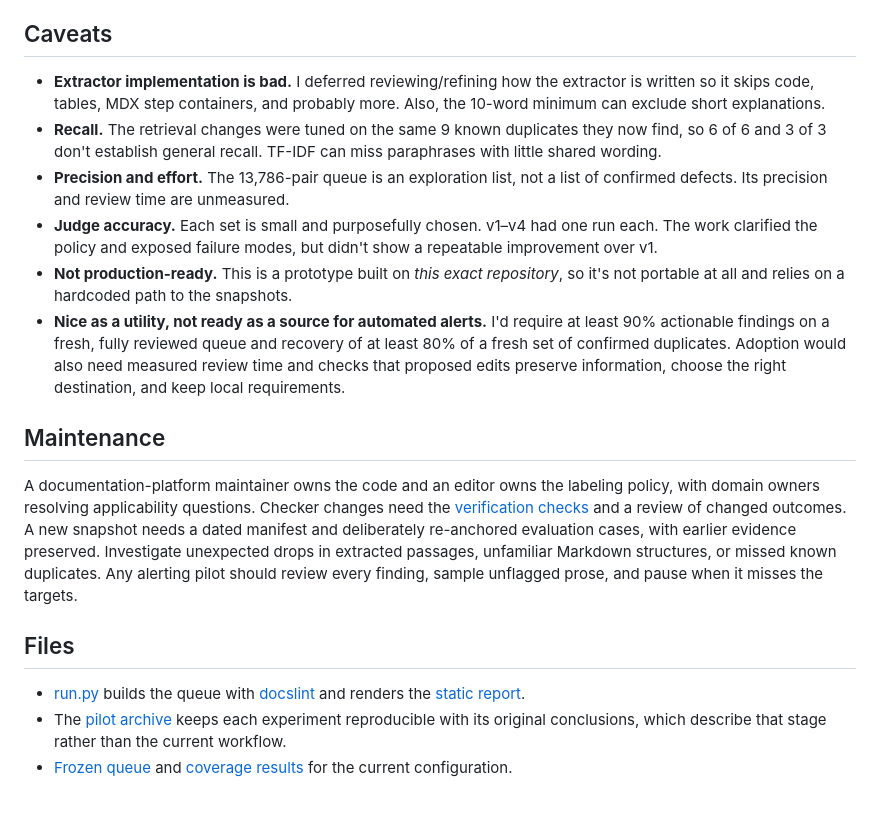
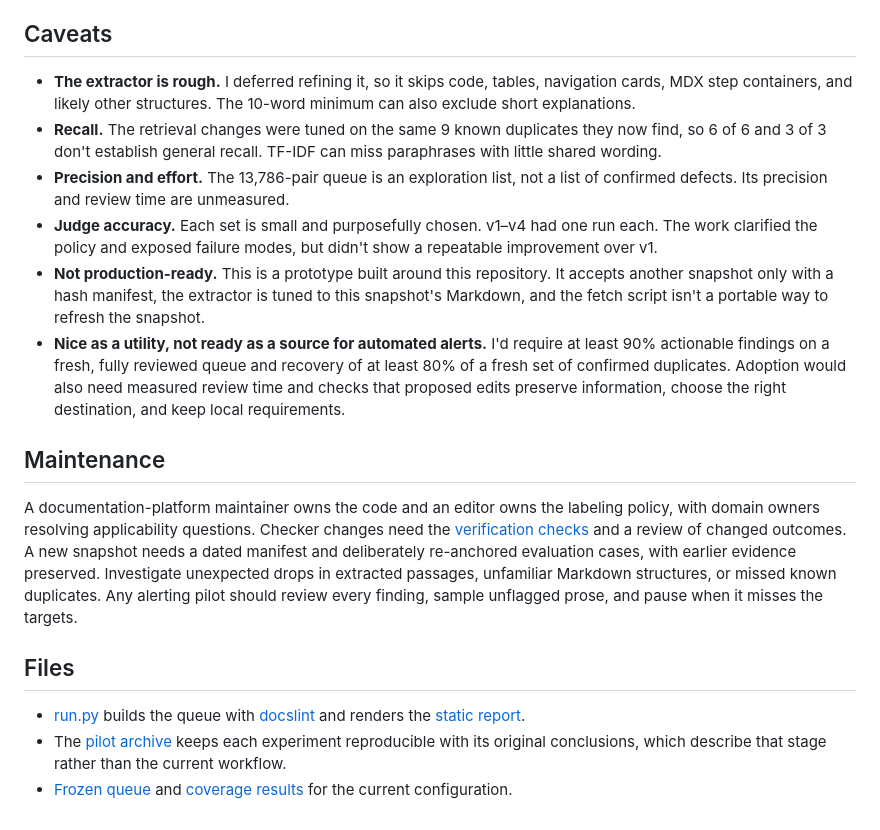
Before and after one commit to atrnh/anthropic-take-home, a Markdown page: 3-check/README.md, the part around one of its changes. Rendered like a GitHub page.

```diff
--- a/3-check/README.md
+++ b/3-check/README.md
@@ -191,24 +200,26 @@ elsewhere, to selected pairs, but they never remove candidates or approve change
 
 ## Caveats
 
-- **Extractor implementation is bad.** I deferred reviewing/refining how the extractor is
-  written so it skips code, tables, MDX step containers, and probably more. Also, the
-  10-word minimum can exclude short explanations.
-- **Recall.** The retrieval changes were tuned on the same 9 known duplicates they now
-  find, so 6 of 6 and 3 of 3 don't establish general recall. TF-IDF can miss paraphrases
-  with little shared wording.
-- **Precision and effort.** The 13,786-pair queue is an exploration list, not a list of
-  confirmed defects. Its precision and review time are unmeasured.
+- **The extractor is rough.** I deferred refining it, so it skips code, tables,
+  navigation cards, MDX step containers, and likely other structures. The 10-word
+  minimum can also exclude short explanations.
+- **Recall.** The retrieval changes were tuned on the same 9 known duplicates they
+  now find, so 6 of 6 and 3 of 3 don't establish general recall. TF-IDF can miss
+  paraphrases with little shared wording.
+- **Precision and effort.** The 13,786-pair queue is an exploration list, not a
+  list of confirmed defects. Its precision and review time are unmeasured.
 - **Judge accuracy.** Each set is small and purposefully chosen. v1–v4 had one run
   each. The work clarified the policy and exposed failure modes, but didn't show a
   repeatable improvement over v1.
-- **Not production-ready.** This is a prototype built on *this exact repository*, so it's
-  not portable at all and relies on a hardcoded path to the snapshots.
-- **Nice as a utility, not ready as a source for automated alerts.** I'd require at least
-  90% actionable findings on a fresh, fully reviewed queue and recovery of at least 80% of
-  a fresh set of confirmed duplicates. Adoption would also need measured review time and
-  checks that proposed edits preserve information, choose the right destination, and keep
-  local requirements.
+- **Not production-ready.** This is a prototype built around this repository. It
+  accepts another snapshot only with a hash manifest, the extractor is tuned to
+  this snapshot's Markdown, and the fetch script isn't a portable way to refresh
+  the snapshot.
+- **Nice as a utility, not ready as a source for automated alerts.** I'd require at
+  least 90% actionable findings on a fresh, fully reviewed queue and recovery of at
+  least 80% of a fresh set of confirmed duplicates. Adoption would also need
+  measured review time and checks that proposed edits preserve information, choose
+  the right destination, and keep local requirements.
 
 ## Maintenance
 
@@ -216,16 +227,17 @@ A documentation-platform maintainer owns the code and an editor owns the
 labeling policy, with domain owners resolving applicability questions. Checker
 changes need the [verification checks](usage.md#verify-the-workflow) and a review
 of changed outcomes. A new snapshot needs a dated manifest and deliberately
-re-anchored evaluation cases, with earlier evidence preserved. Investigate unexpected drops in extracted passages, unfamiliar Markdown structures, or missed
+re-anchored evaluation cases, with earlier evidence preserved. Investigate
+unexpected drops in extracted passages, unfamiliar Markdown structures, or missed
 known duplicates. Any alerting pilot should review every finding, sample
 unflagged prose, and pause when it misses the targets.
 
 ## Files
 
 - [run.py](run.py) builds the queue with [docslint](docslint/) and renders the
-[static report](report.html).
+  [static report](report.html).
 - The [pilot archive](pilot/README.md) keeps each experiment reproducible with its
-original conclusions, which describe that stage rather than the current
-workflow.
+  original conclusions, which describe that stage rather than the current
+  workflow.
 - [Frozen queue](pilot/review-queue.json) and
-[coverage results](pilot/candidate-coverage.md) for the current configuration.
+  [coverage results](pilot/candidate-coverage.md) for the current configuration.
```
Also changed, not shown: other parts of 3-check/README.md (+78 -69 lines).
